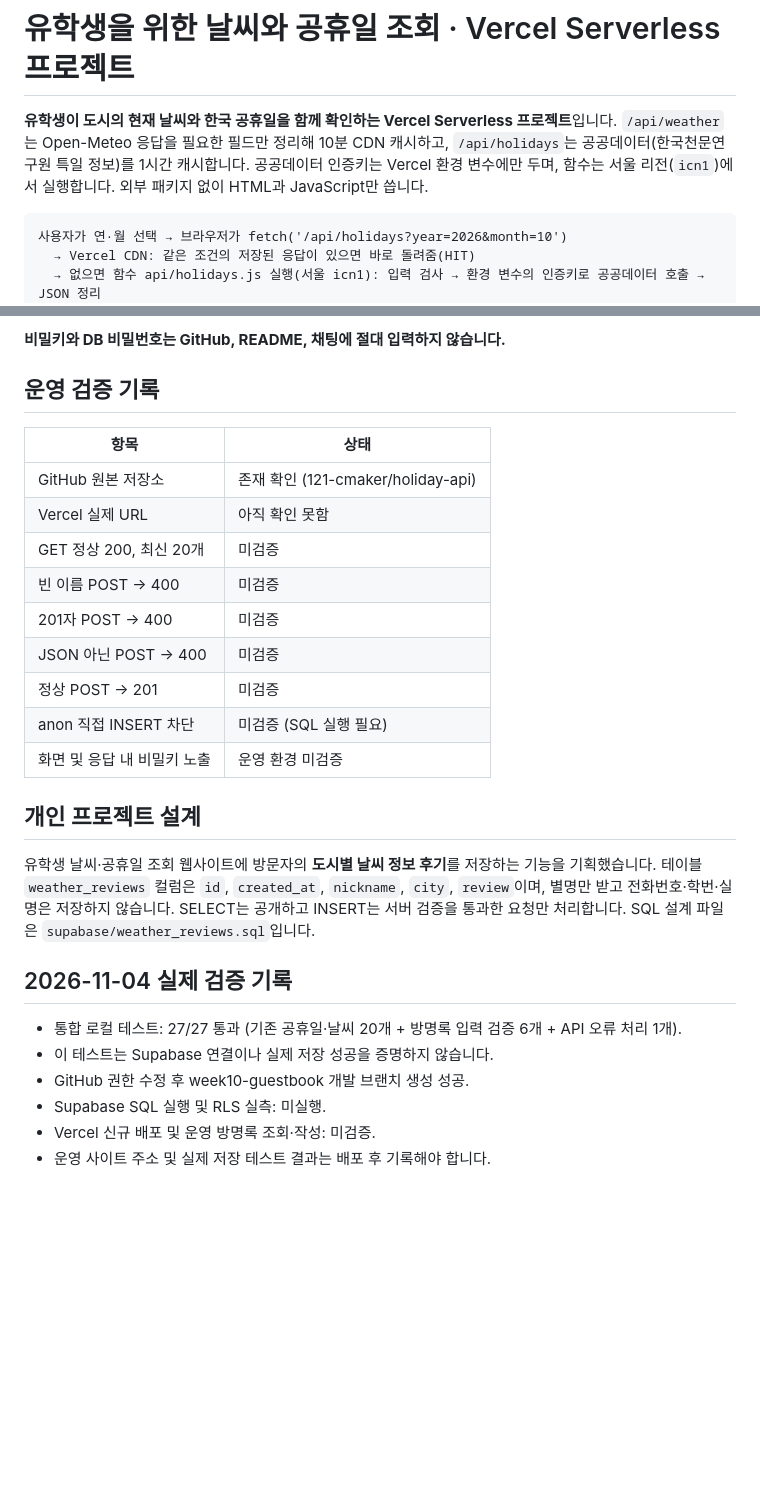
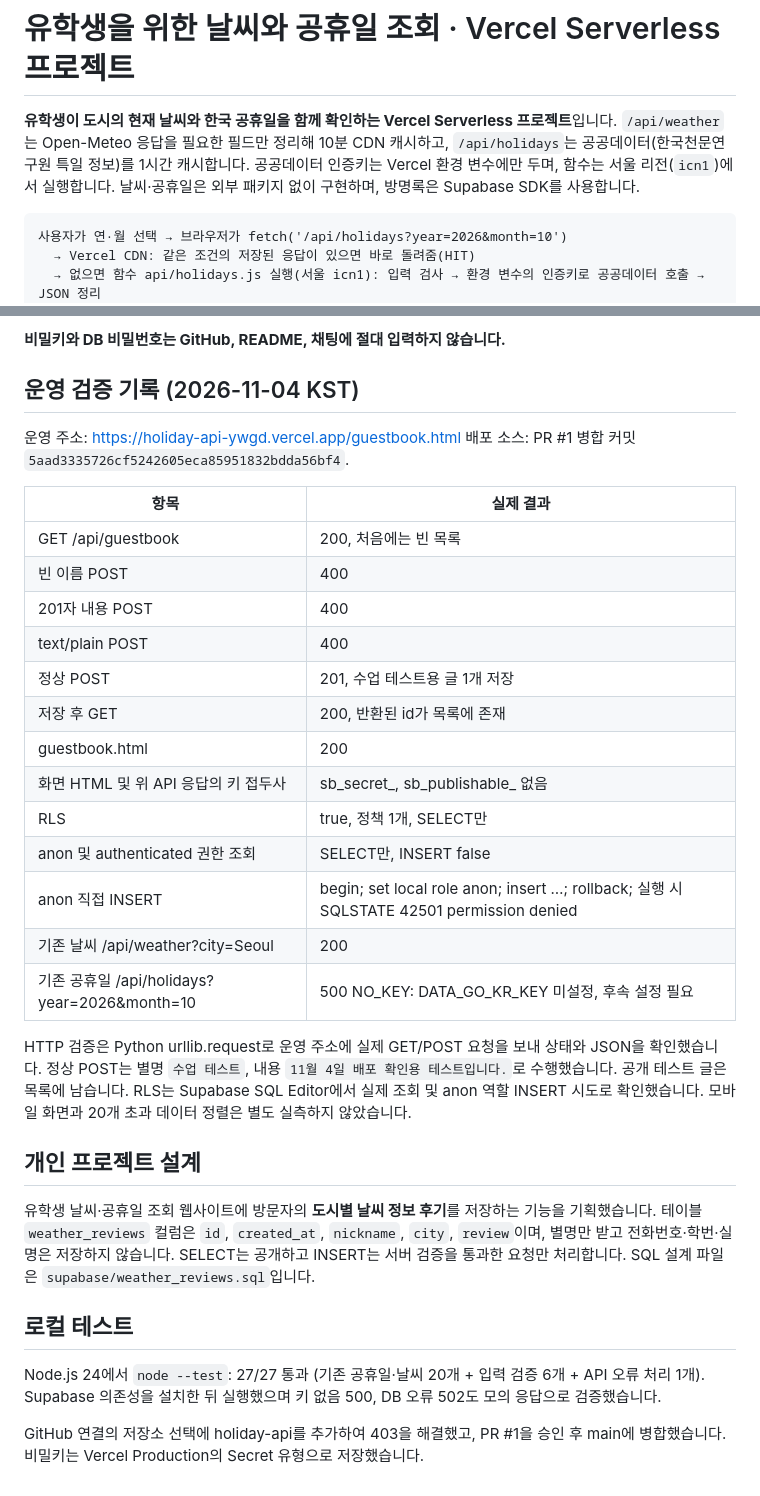
Before and after one commit to 121-cmaker/holiday-api, a Markdown page: README.md, 2 parts joined by grey strips. Drawn GitHub-style; blank space fills up the shorter version.

Commit message:
Record real production guestbook and RLS verification results

````diff
--- a/README.md
+++ b/README.md
@@ -1,6 +1,6 @@
 # 유학생을 위한 날씨와 공휴일 조회 · Vercel Serverless 프로젝트
 
-**유학생이 도시의 현재 날씨와 한국 공휴일을 함께 확인하는 Vercel Serverless 프로젝트**입니다. `/api/weather`는 Open-Meteo 응답을 필요한 필드만 정리해 10분 CDN 캐시하고, `/api/holidays`는 공공데이터(한국천문연구원 특일 정보)를 1시간 캐시합니다. 공공데이터 인증키는 Vercel 환경 변수에만 두며, 함수는 서울 리전(`icn1`)에서 실행합니다. 외부 패키지 없이 HTML과 JavaScript만 씁니다.
+**유학생이 도시의 현재 날씨와 한국 공휴일을 함께 확인하는 Vercel Serverless 프로젝트**입니다. `/api/weather`는 Open-Meteo 응답을 필요한 필드만 정리해 10분 CDN 캐시하고, `/api/holidays`는 공공데이터(한국천문연구원 특일 정보)를 1시간 캐시합니다. 공공데이터 인증키는 Vercel 환경 변수에만 두며, 함수는 서울 리전(`icn1`)에서 실행합니다. 날씨·공휴일은 외부 패키지 없이 구현하며, 방명록은 Supabase SDK를 사용합니다.
 
 ```text
 사용자가 연·월 선택 → 브라우저가 fetch('/api/holidays?year=2026&month=10')
@@ -131,28 +131,33 @@ node scripts/dev.mjs --mock  # 연습 모드 → 브라우저에서 http://local
 
 **비밀키와 DB 비밀번호는 GitHub, README, 채팅에 절대 입력하지 않습니다.**
 
-## 운영 검증 기록
-| 항목 | 상태 |
+## 운영 검증 기록 (2026-11-04 KST)
+운영 주소: https://holiday-api-ywgd.vercel.app/guestbook.html
+배포 소스: PR #1 병합 커밋 `5aad3335726cf5242605eca85951832bdda56bf4`.
+
+| 항목 | 실제 결과 |
 |---|---|
-| GitHub 원본 저장소 | 존재 확인 (121-cmaker/holiday-api) |
-| Vercel 실제 URL | 아직 확인 못함 |
-| GET 정상 200, 최신 20개 | 미검증 |
-| 빈 이름 POST → 400 | 미검증 |
-| 201자 POST → 400 | 미검증 |
-| JSON 아닌 POST → 400 | 미검증 |
-| 정상 POST → 201 | 미검증 |
-| anon 직접 INSERT 차단 | 미검증 (SQL 실행 필요) |
-| 화면 및 응답 내 비밀키 노출 | 운영 환경 미검증 |
+| GET /api/guestbook | 200, 처음에는 빈 목록 |
+| 빈 이름 POST | 400 |
+| 201자 내용 POST | 400 |
+| text/plain POST | 400 |
+| 정상 POST | 201, 수업 테스트용 글 1개 저장 |
+| 저장 후 GET | 200, 반환된 id가 목록에 존재 |
+| guestbook.html | 200 |
+| 화면 HTML 및 위 API 응답의 키 접두사 | sb_secret_, sb_publishable_ 없음 |
+| RLS | true, 정책 1개, SELECT만 |
+| anon 및 authenticated 권한 조회 | SELECT만, INSERT false |
+| anon 직접 INSERT | begin; set local role anon; insert …; rollback; 실행 시 SQLSTATE 42501 permission denied |
+| 기존 날씨 /api/weather?city=Seoul | 200 |
+| 기존 공휴일 /api/holidays?year=2026&month=10 | 500 NO_KEY: DATA_GO_KR_KEY 미설정, 후속 설정 필요 |
+
+HTTP 검증은 Python urllib.request로 운영 주소에 실제 GET/POST 요청을 보내 상태와 JSON을 확인했습니다. 정상 POST는 별명 `수업 테스트`, 내용 `11월 4일 배포 확인용 테스트입니다.`로 수행했습니다. 공개 테스트 글은 목록에 남습니다. RLS는 Supabase SQL Editor에서 실제 조회 및 anon 역할 INSERT 시도로 확인했습니다. 모바일 화면과 20개 초과 데이터 정렬은 별도 실측하지 않았습니다.
 
 ## 개인 프로젝트 설계
 유학생 날씨·공휴일 조회 웹사이트에 방문자의 **도시별 날씨 정보 후기**를 저장하는 기능을 기획했습니다. 테이블 `weather_reviews` 컬럼은 `id`, `created_at`, `nickname`, `city`, `review`이며, 별명만 받고 전화번호·학번·실명은 저장하지 않습니다. SELECT는 공개하고 INSERT는 서버 검증을 통과한 요청만 처리합니다. SQL 설계 파일은 `supabase/weather_reviews.sql`입니다.
 
 
-## 2026-11-04 실제 검증 기록
+## 로컬 테스트
+Node.js 24에서 `node --test`: 27/27 통과 (기존 공휴일·날씨 20개 + 입력 검증 6개 + API 오류 처리 1개). Supabase 의존성을 설치한 뒤 실행했으며 키 없음 500, DB 오류 502도 모의 응답으로 검증했습니다.
 
-- 통합 로컬 테스트: 27/27 통과 (기존 공휴일·날씨 20개 + 방명록 입력 검증 6개 + API 오류 처리 1개).
-- 이 테스트는 Supabase 연결이나 실제 저장 성공을 증명하지 않습니다.
-- GitHub 권한 수정 후 week10-guestbook 개발 브랜치 생성 성공.
-- Supabase SQL 실행 및 RLS 실측: 미실행.
-- Vercel 신규 배포 및 운영 방명록 조회·작성: 미검증.
-- 운영 사이트 주소 및 실제 저장 테스트 결과는 배포 후 기록해야 합니다.
+GitHub 연결의 저장소 선택에 holiday-api를 추가하여 403을 해결했고, PR #1을 승인 후 main에 병합했습니다. 비밀키는 Vercel Production의 Secret 유형으로 저장했습니다.
````
